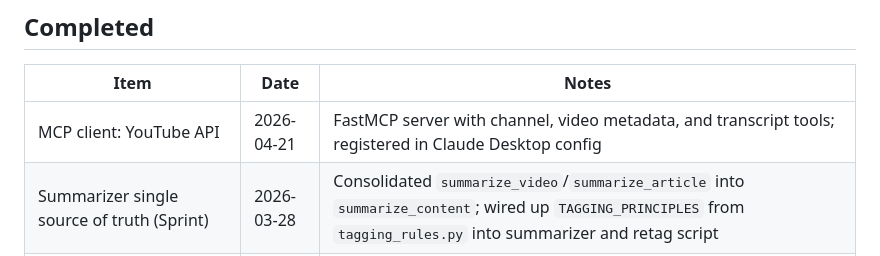
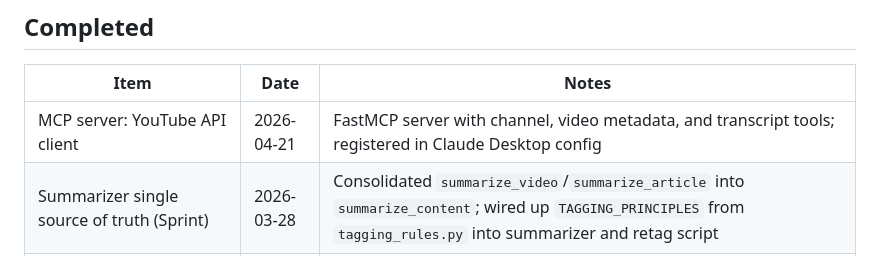
Before and after one commit to ggrohwin/YTDigest, a Markdown page: ROADMAP.md, the part around the change. Drawn GitHub-style.

Commit message:
docs: rename MCP roadmap item to clarify server vs client terminology
Co-Authored-By: Claude Sonnet 4.6 <noreply@anthropic.com>

```diff
--- a/ROADMAP.md
+++ b/ROADMAP.md
@@ -110,7 +110,7 @@ _(empty)_
 
 | Item | Date | Notes |
 |------|------|-------|
-| MCP client: YouTube API | 2026-04-21 | FastMCP server with channel, video metadata, and transcript tools; registered in Claude Desktop config |
+| MCP server: YouTube API client | 2026-04-21 | FastMCP server with channel, video metadata, and transcript tools; registered in Claude Desktop config |
 | Summarizer single source of truth (Sprint) | 2026-03-28 | Consolidated `summarize_video`/`summarize_article` into `summarize_content`; wired up `TAGGING_PRINCIPLES` from `tagging_rules.py` into summarizer and retag script |
 | Clear question input | 2026-03-28 | X button in Ask input field; appears when text is present |
 | Source card actions | 2026-03-28 | Search result cards now have full digest actions: complete, chat, notes, favorite |
```
